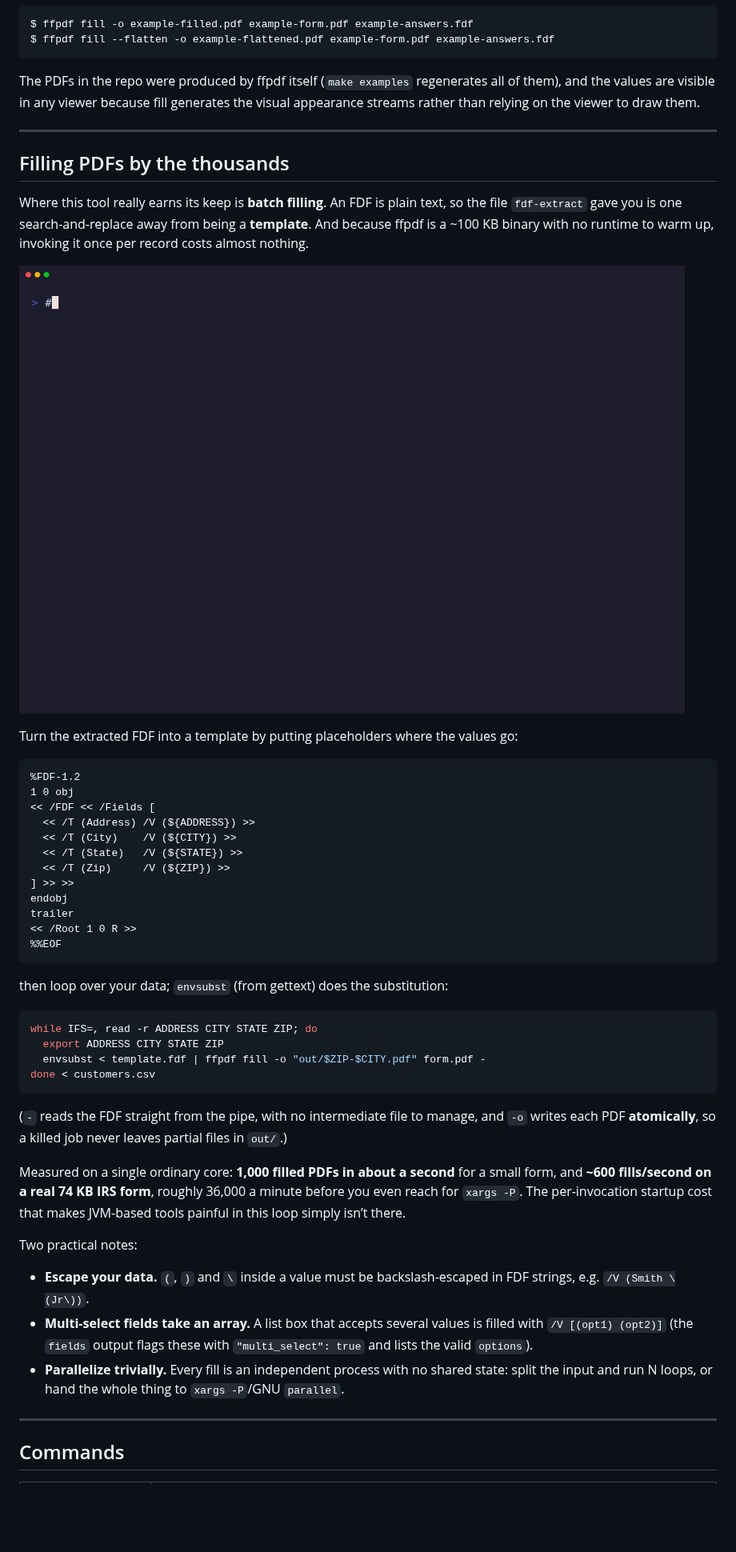
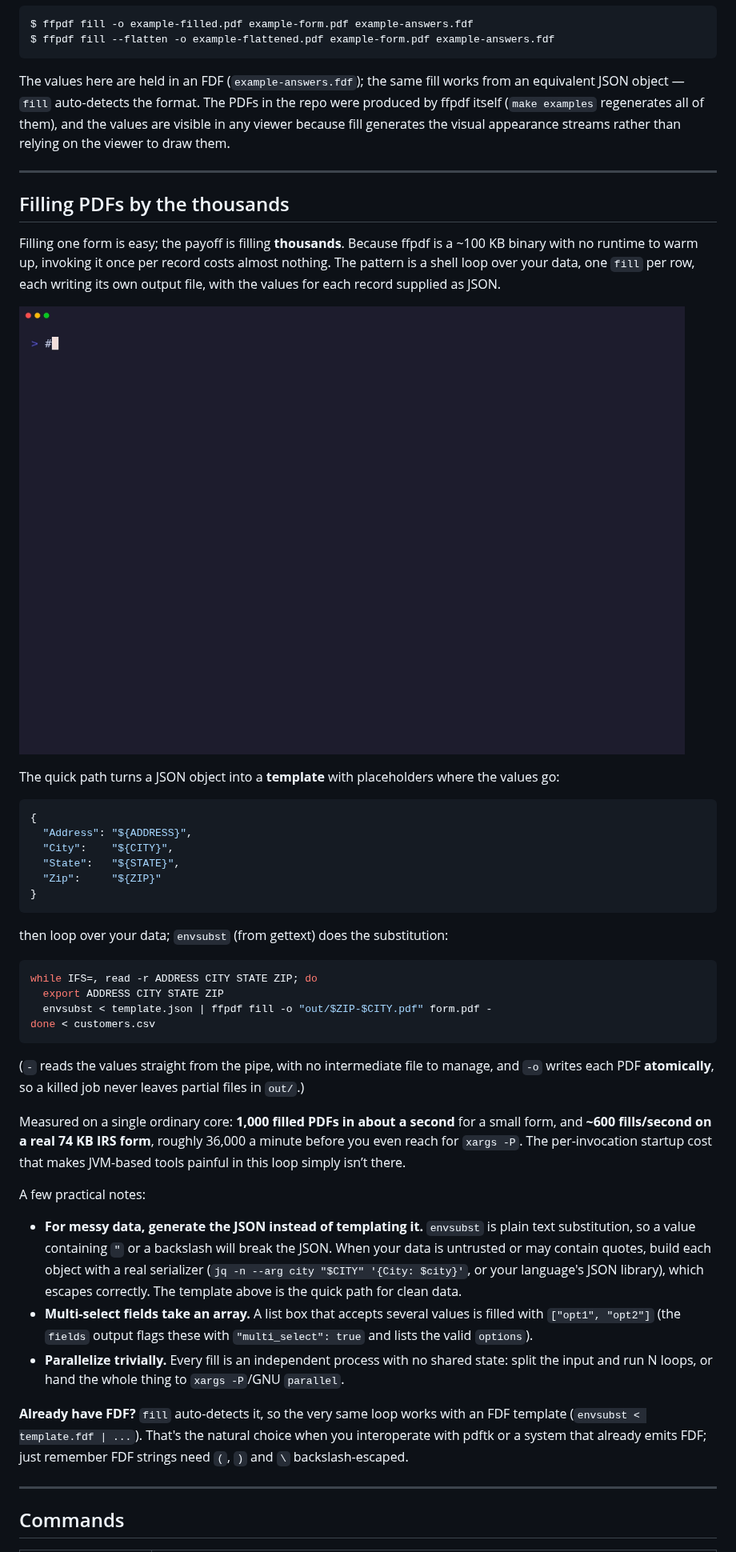
Before and after one commit to pagebrooks/ffpdf, a Markdown page: README.md, the part around one of its changes. Shown at 80% size. Drawn GitHub-style; pictures changed too: docs/demo-batch.gif; blank space fills up the shorter version.

Commit message:
Clean up docs

````diff
--- a/README.md
+++ b/README.md
@@ -121,11 +113,11 @@ $ ffpdf fill -o example-filled.pdf example-form.pdf example-answers.fdf
 $ ffpdf fill --flatten -o example-flattened.pdf example-form.pdf example-answers.fdf
 ```
 
-The PDFs in the repo were produced by ffpdf itself (`make examples` regenerates all of them), and the values are visible in any viewer because fill generates the visual appearance streams rather than relying on the viewer to draw them.
+The values here are held in an FDF (`example-answers.fdf`); the same fill works from an equivalent JSON object — `fill` auto-detects the format. The PDFs in the repo were produced by ffpdf itself (`make examples` regenerates all of them), and the values are visible in any viewer because fill generates the visual appearance streams rather than relying on the viewer to draw them.
 
 ---
 
 ## Filling PDFs by the thousands
 
-Where this tool really earns its keep is **batch filling**. An FDF is plain text, so the file `fdf-extract` gave you is one search-and-replace away from being a **template**. And because ffpdf is a ~100 KB binary with no runtime to warm up, invoking it once per record costs almost nothing.
+Filling one form is easy; the payoff is filling **thousands**. Because ffpdf is a ~100 KB binary with no runtime to warm up, invoking it once per record costs almost nothing. The pattern is a shell loop over your data, one `fill` per row, each writing its own output file, with the values for each record supplied as JSON.
 
@@ -133,19 +125,13 @@ Where this tool really earns its keep is **batch filling**. An FDF is plain text
 
-Turn the extracted FDF into a template by putting placeholders where the values go:
+The quick path turns a JSON object into a **template** with placeholders where the values go:
 
-```
-%FDF-1.2
-1 0 obj
-<< /FDF << /Fields [
-  << /T (Address) /V (${ADDRESS}) >>
-  << /T (City)    /V (${CITY}) >>
-  << /T (State)   /V (${STATE}) >>
-  << /T (Zip)     /V (${ZIP}) >>
-] >> >>
-endobj
-trailer
-<< /Root 1 0 R >>
-%%EOF
+```json
+{
+  "Address": "${ADDRESS}",
+  "City":    "${CITY}",
+  "State":   "${STATE}",
+  "Zip":     "${ZIP}"
+}
 ```
 
 then loop over your data; `envsubst` (from gettext) does the substitution:
@@ -153,19 +139,21 @@ then loop over your data; `envsubst` (from gettext) does the substitution:
 ```bash
 while IFS=, read -r ADDRESS CITY STATE ZIP; do
   export ADDRESS CITY STATE ZIP
-  envsubst < template.fdf | ffpdf fill -o "out/$ZIP-$CITY.pdf" form.pdf -
+  envsubst < template.json | ffpdf fill -o "out/$ZIP-$CITY.pdf" form.pdf -
 done < customers.csv
 ```
 
-(`-` reads the FDF straight from the pipe, with no intermediate file to manage, and `-o` writes each PDF **atomically**, so a killed job never leaves partial files in `out/`.)
+(`-` reads the values straight from the pipe, with no intermediate file to manage, and `-o` writes each PDF **atomically**, so a killed job never leaves partial files in `out/`.)
 
 Measured on a single ordinary core: **1,000 filled PDFs in about a second** for a small form, and **~600 fills/second on a real 74 KB IRS form**, roughly 36,000 a minute before you even reach for `xargs -P`. The per-invocation startup cost that makes JVM-based tools painful in this loop simply isn’t there.
 
-Two practical notes:
+A few practical notes:
 
-- **Escape your data.** `(`, `)` and `\` inside a value must be backslash-escaped in FDF strings, e.g. `/V (Smith \(Jr\))`.
-- **Multi-select fields take an array.** A list box that accepts several values is filled with `/V [(opt1) (opt2)]` (the `fields` output flags these with `"multi_select": true` and lists the valid `options`).
+- **For messy data, generate the JSON instead of templating it.** `envsubst` is plain text substitution, so a value containing `"` or a backslash will break the JSON. When your data is untrusted or may contain quotes, build each object with a real serializer (`jq -n --arg city "$CITY" '{City: $city}'`, or your language's JSON library), which escapes correctly. The template above is the quick path for clean data.
+- **Multi-select fields take an array.** A list box that accepts several values is filled with `["opt1", "opt2"]` (the `fields` output flags these with `"multi_select": true` and lists the valid `options`).
 - **Parallelize trivially.** Every fill is an independent process with no shared state: split the input and run N loops, or hand the whole thing to `xargs -P`/GNU `parallel`.
+
+**Already have FDF?** `fill` auto-detects it, so the very same loop works with an FDF template (`envsubst < template.fdf | ...`). That's the natural choice when you interoperate with pdftk or a system that already emits FDF; just remember FDF strings need `(`, `)` and `\` backslash-escaped.
 
 ---
 
````
Also changed, not shown: other parts of README.md (+36 -64 lines), docs/demo.gif, 6 other files.
